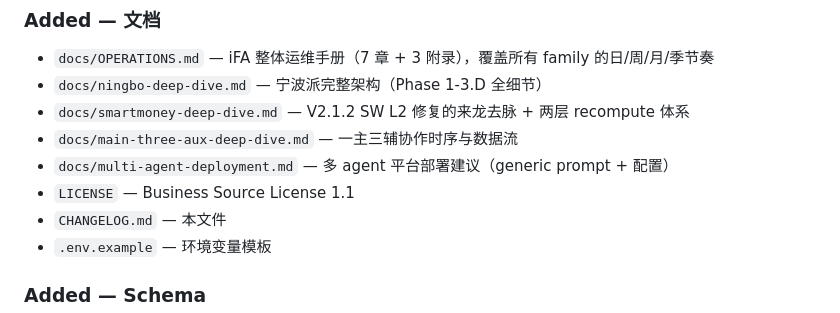
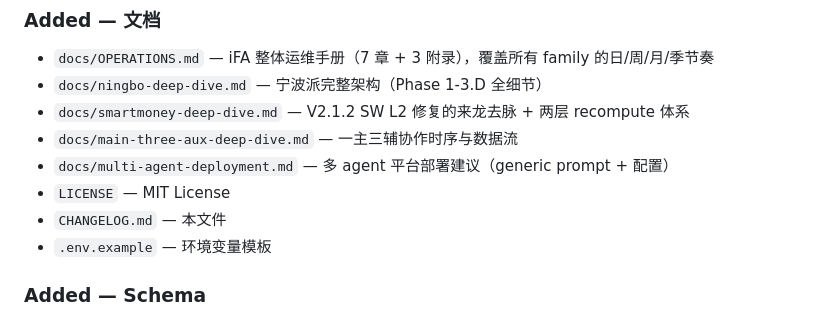
Before and after one commit to yunpli/ifa-claude, a Markdown page: CHANGELOG.md, the part around the change. Drawn GitHub-style.

Commit message:
docs(changelog): correct license name BSL → MIT
Co-Authored-By: Claude Sonnet 4.6 <noreply@anthropic.com>

```diff
--- a/CHANGELOG.md
+++ b/CHANGELOG.md
@@ -35,7 +35,7 @@ All notable changes to iFA China Market Report System.
 - `docs/smartmoney-deep-dive.md` — V2.1.2 SW L2 修复的来龙去脉 + 两层 recompute 体系
 - `docs/main-three-aux-deep-dive.md` — 一主三辅协作时序与数据流
 - `docs/multi-agent-deployment.md` — 多 agent 平台部署建议（generic prompt + 配置）
-- `LICENSE` — Business Source License 1.1
+- `LICENSE` — MIT License
 - `CHANGELOG.md` — 本文件
 - `.env.example` — 环境变量模板
 
```
